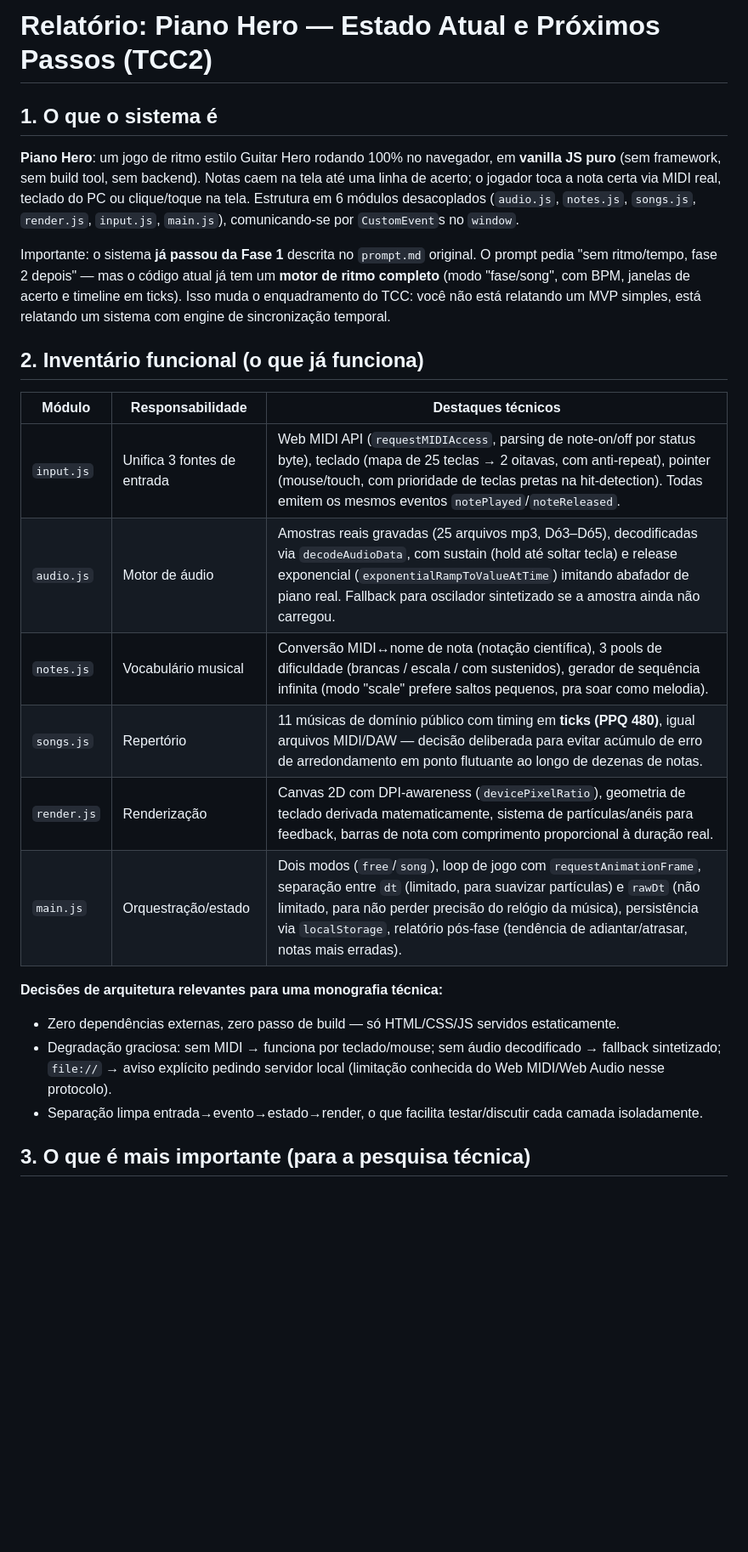
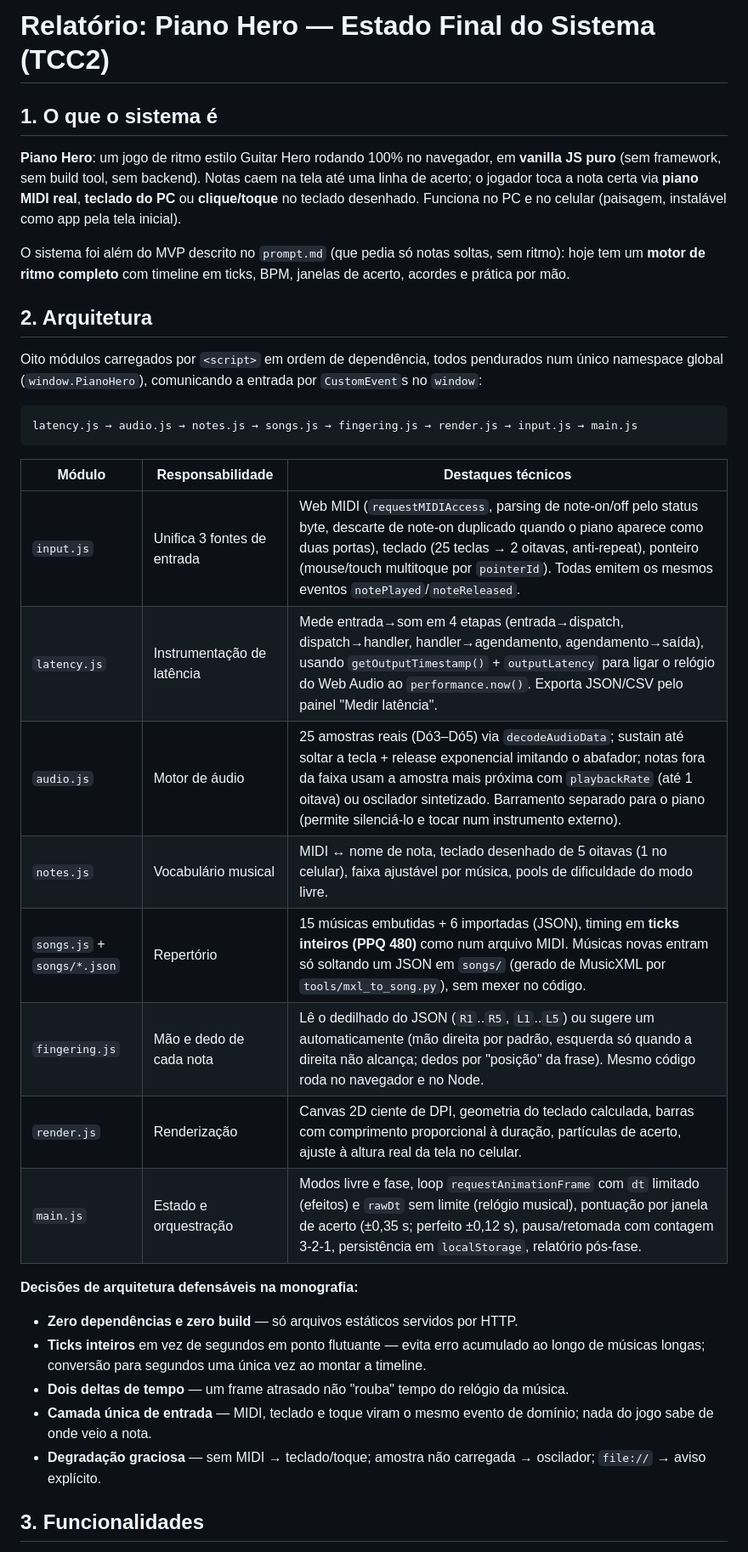
Before and after one commit to WellintonSCH/piano-hero, a Markdown page: relatorio-sistema.md, the part around one of its changes. Shown at 85% size. Rendered like a GitHub page; blank space fills up the shorter version.

````diff
--- a/relatorio-sistema.md
+++ b/relatorio-sistema.md
@@ -1,26 +1,36 @@
-# Relatório: Piano Hero — Estado Atual e Próximos Passos (TCC2)
+# Relatório: Piano Hero — Estado Final do Sistema (TCC2)
 
 ## 1. O que o sistema é
 
-**Piano Hero**: um jogo de ritmo estilo Guitar Hero rodando 100% no navegador, em **vanilla JS puro** (sem framework, sem build tool, sem backend). Notas caem na tela até uma linha de acerto; o jogador toca a nota certa via MIDI real, teclado do PC ou clique/toque na tela. Estrutura em 6 módulos desacoplados (`audio.js`, `notes.js`, `songs.js`, `render.js`, `input.js`, `main.js`), comunicando-se por `CustomEvent`s no `window`.
+**Piano Hero**: um jogo de ritmo estilo Guitar Hero rodando 100% no navegador, em **vanilla JS puro** (sem framework, sem build tool, sem backend). Notas caem na tela até uma linha de acerto; o jogador toca a nota certa via **piano MIDI real**, **teclado do PC** ou **clique/toque** no teclado desenhado. Funciona no PC e no celular (paisagem, instalável como app pela tela inicial).
 
-Importante: o sistema **já passou da Fase 1** descrita no `prompt.md` original. O prompt pedia "sem ritmo/tempo, fase 2 depois" — mas o código atual já tem um **motor de ritmo completo** (modo "fase/song", com BPM, janelas de acerto e timeline em ticks). Isso muda o enquadramento do TCC: você não está relatando um MVP simples, está relatando um sistema com engine de sincronização temporal.
+O sistema foi além do MVP descrito no `prompt.md` (que pedia só notas soltas, sem ritmo): hoje tem um **motor de ritmo completo** com timeline em ticks, BPM, janelas de acerto, acordes e prática por mão.
 
-## 2. Inventário funcional (o que já funciona)
+## 2. Arquitetura
+
+Oito módulos carregados por `<script>` em ordem de dependência, todos pendurados num único namespace global (`window.PianoHero`), comunicando a entrada por `CustomEvent`s no `window`:
+
+```
+latency.js → audio.js → notes.js → songs.js → fingering.js → render.js → input.js → main.js
+```
 
 | Módulo | Responsabilidade | Destaques técnicos |
 |---|---|---|
-| `input.js` | Unifica 3 fontes de entrada | Web MIDI API (`requestMIDIAccess`, parsing de note-on/off por status byte), teclado (mapa de 25 teclas → 2 oitavas, com anti-repeat), pointer (mouse/touch, com prioridade de teclas pretas na hit-detection). Todas emitem os mesmos eventos `notePlayed`/`noteReleased`. |
-| `audio.js` | Motor de áudio | Amostras reais gravadas (25 arquivos mp3, Dó3–Dó5), decodificadas via `decodeAudioData`, com sustain (hold até soltar tecla) e release exponencial (`exponentialRampToValueAtTime`) imitando abafador de piano real. Fallback para oscilador sintetizado se a amostra ainda não carregou. |
-| `notes.js` | Vocabulário musical | Conversão MIDI↔nome de nota (notação científica), 3 pools de dificuldade (brancas / escala / com sustenidos), gerador de sequência infinita (modo "scale" prefere saltos pequenos, pra soar como melodia). |
-| `songs.js` | Repertório | 11 músicas de domínio público com timing em **ticks (PPQ 480)**, igual arquivos MIDI/DAW — decisão deliberada para evitar acúmulo de erro de arredondamento em ponto flutuante ao longo de dezenas de notas. |
-| `render.js` | Renderização | Canvas 2D com DPI-awareness (`devicePixelRatio`), geometria de teclado derivada matematicamente, sistema de partículas/anéis para feedback, barras de nota com comprimento proporcional à duração real. |
-| `main.js` | Orquestração/estado | Dois modos (`free`/`song`), loop de jogo com `requestAnimationFrame`, separação entre `dt` (limitado, para suavizar partículas) e `rawDt` (não limitado, para não perder precisão do relógio da música), persistência via `localStorage`, relatório pós-fase (tendência de adiantar/atrasar, notas mais erradas). |
+| `input.js` | Unifica 3 fontes de entrada | Web MIDI (`requestMIDIAccess`, parsing de note-on/off pelo status byte, descarte de note-on duplicado quando o piano aparece como duas portas), teclado (25 teclas → 2 oitavas, anti-repeat), ponteiro (mouse/touch multitoque por `pointerId`). Todas emitem os mesmos eventos `notePlayed`/`noteReleased`. |
+| `latency.js` | Instrumentação de latência | Mede entrada→som em 4 etapas (entrada→dispatch, dispatch→handler, handler→agendamento, agendamento→saída), usando `getOutputTimestamp()` + `outputLatency` para ligar o relógio do Web Audio ao `performance.now()`. Exporta JSON/CSV pelo painel "Medir latência". |
+| `audio.js` | Motor de áudio | 25 amostras reais (Dó3–Dó5) via `decodeAudioData`; sustain até soltar a tecla + release exponencial imitando o abafador; notas fora da faixa usam a amostra mais próxima com `playbackRate` (até 1 oitava) ou oscilador sintetizado. Barramento separado para o piano (permite silenciá-lo e tocar num instrumento externo). |
+| `notes.js` | Vocabulário musical | MIDI ↔ nome de nota, teclado desenhado de 5 oitavas (1 no celular), faixa ajustável por música, pools de dificuldade do modo livre. |
+| `songs.js` + `songs/*.json` | Repertório | 15 músicas embutidas + 6 importadas (JSON), timing em **ticks inteiros (PPQ 480)** como num arquivo MIDI. Músicas novas entram só soltando um JSON em `songs/` (gerado de MusicXML por `tools/mxl_to_song.py`), sem mexer no código. |
+| `fingering.js` | Mão e dedo de cada nota | Lê o dedilhado do JSON (`R1`..`R5`, `L1`..`L5`) ou sugere um automaticamente (mão direita por padrão, esquerda só quando a direita não alcança; dedos por "posição" da frase). Mesmo código roda no navegador e no Node. |
+| `render.js` | Renderização | Canvas 2D ciente de DPI, geometria do teclado calculada, barras com comprimento proporcional à duração, partículas de acerto, ajuste à altura real da tela no celular. |
+| `main.js` | Estado e orquestração | Modos livre e fase, loop `requestAnimationFrame` com `dt` limitado (efeitos) e `rawDt` sem limite (relógio musical), pontuação por janela de acerto (±0,35 s; perfeito ±0,12 s), pausa/retomada com contagem 3-2-1, persistência em `localStorage`, relatório pós-fase. |
 
-**Decisões de arquitetura relevantes para uma monografia técnica:**
-- Zero dependências externas, zero passo de build — só HTML/CSS/JS servidos estaticamente.
-- Degradação graciosa: sem MIDI → funciona por teclado/mouse; sem áudio decodificado → fallback sintetizado; `file://` → aviso explícito pedindo servidor local (limitação conhecida do Web MIDI/Web Audio nesse protocolo).
-- Separação limpa entrada→evento→estado→render, o que facilita testar/discutir cada camada isoladamente.
+**Decisões de arquitetura defensáveis na monografia:**
+- **Zero dependências e zero build** — só arquivos estáticos servidos por HTTP.
+- **Ticks inteiros** em vez de segundos em ponto flutuante — evita erro acumulado ao longo de músicas longas; conversão para segundos uma única vez ao montar a timeline.
+- **Dois deltas de tempo** — um frame atrasado não "rouba" tempo do relógio da música.
+- **Camada única de entrada** — MIDI, teclado e toque viram o mesmo evento de domínio; nada do jogo sabe de onde veio a nota.
+- **Degradação graciosa** — sem MIDI → teclado/toque; amostra não carregada → oscilador; `file://` → aviso explícito.
 
-## 3. O que é mais importante (para a pesquisa técnica)
+## 3. Funcionalidades
 
````
Also changed, not shown: other parts of relatorio-sistema.md (+19 -24 lines), CLAUDE.md (+3 -2 lines).
